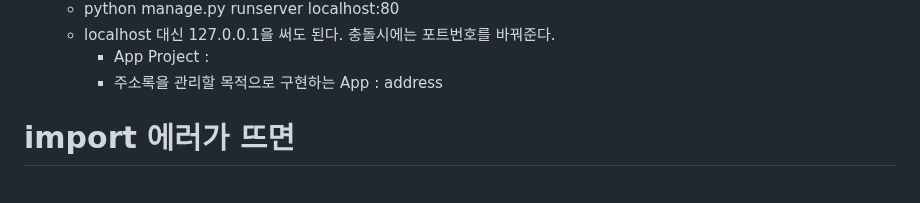
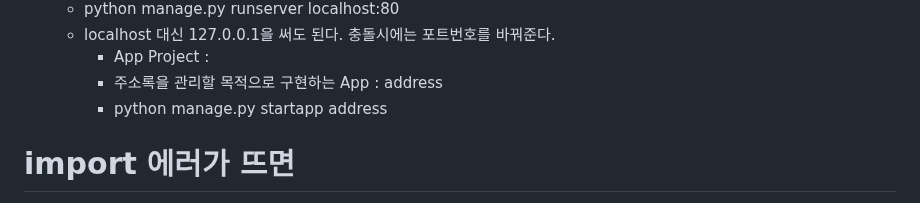
Before and after one commit to fightmeat/TIL, a Markdown page: Django.md, the part around the change. Drawn GitHub-style.

```diff
--- a/Django.md
+++ b/Django.md
@@ -42,6 +42,7 @@ View : MVC의 Controller 역할
   + localhost 대신 127.0.0.1을 써도 된다. 충돌시에는 포트번호를 바꿔준다.
      * App Project :
      * 주소록을 관리할 목적으로 구현하는 App : address
+     * python manage.py startapp address
 
 # import 에러가 뜨면
 - window powershell을 관리자 권한으로 실행
```
